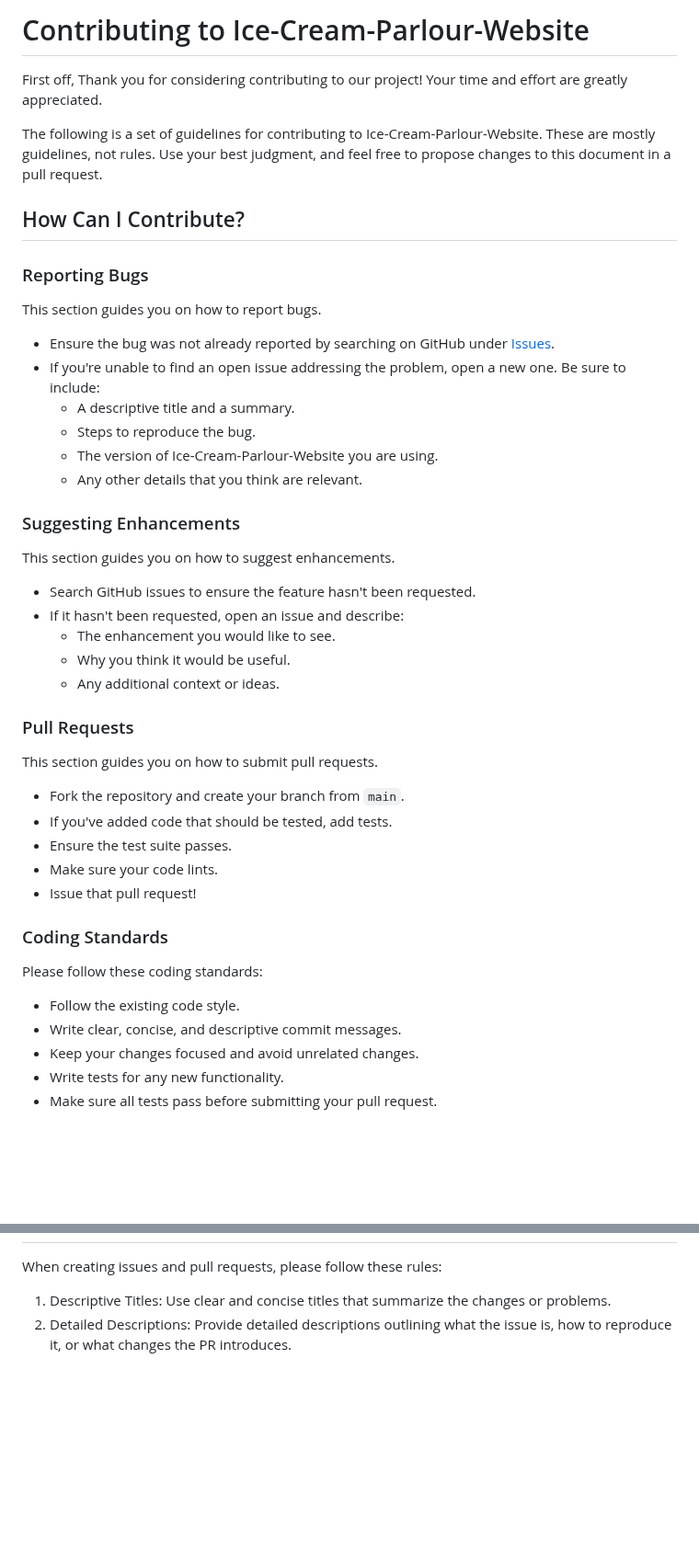
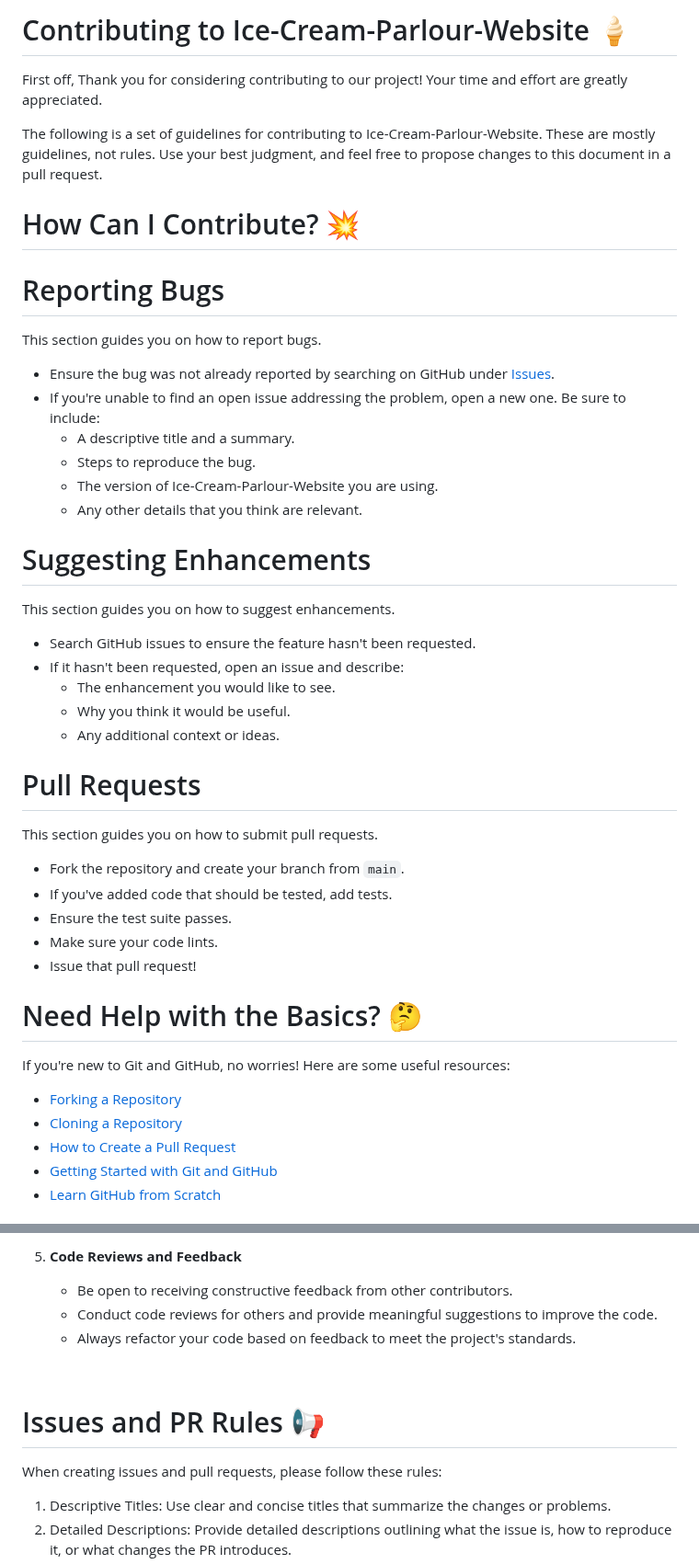
Before and after one commit to DharshiBalasubramaniyam/ice-cream-parlour-website, a Markdown page: CONTRIBUTION.md, 2 parts joined by grey strips. Shown at 92% size. Rendered like a GitHub page; blank space fills up the shorter version.

Commit message:
Done some enhancements and also added some new sections

```diff
--- a/CONTRIBUTION.md
+++ b/CONTRIBUTION.md
@@ -1,12 +1,12 @@
-# Contributing to Ice-Cream-Parlour-Website
+# Contributing to Ice-Cream-Parlour-Website 🍦
 
 First off, Thank you for considering contributing to our project! Your time and effort are greatly appreciated.
 
 The following is a set of guidelines for contributing to Ice-Cream-Parlour-Website. These are mostly guidelines, not rules. Use your best judgment, and feel free to propose changes to this document in a pull request.
 
-## How Can I Contribute?
+# How Can I Contribute? 💥
 
-### Reporting Bugs
+# Reporting Bugs
 
 This section guides you on how to report bugs.
 
@@ -17,7 +17,7 @@ This section guides you on how to report bugs.
   - The version of Ice-Cream-Parlour-Website you are using.
   - Any other details that you think are relevant.
 
-### Suggesting Enhancements
+# Suggesting Enhancements
 
 This section guides you on how to suggest enhancements.
 
@@ -27,7 +27,7 @@ This section guides you on how to suggest enhancements.
   - Why you think it would be useful.
   - Any additional context or ideas.
 
-### Pull Requests
+# Pull Requests
 
 This section guides you on how to submit pull requests.
 
@@ -37,13 +37,13 @@ This section guides you on how to submit pull requests.
 - Make sure your code lints.
 - Issue that pull request!
 
-### Coding Standards
+# Need Help with the Basics? 🤔
 
-Please follow these coding standards:
+If you're new to Git and GitHub, no worries! Here are some useful resources:
 
-- Follow the existing code style.
-- Write clear, concise, and descriptive commit messages.
-- Keep your changes focused and avoid unrelated changes.
-- Write tests for any new functionality.
-- Make sure all tests pass before submitting your pull request.
+- [Forking a Repository](https://help.github.com/en/github/getting-started-with-github/fork-a-repo)
+- [Cloning a Repository](https://help.github.com/en/desktop/contributing-to-projects/creating-an-issue-or-pull-request)
+- [How to Create a Pull Request](https://opensource.com/article/19/7/create-pull-request-github)
+- [Getting Started with Git and GitHub](https://towardsdatascience.com/getting-started-with-git-and-github-6fcd0f2d4ac6)
+- [Learn GitHub from Scratch](https://docs.github.com/en/get-started/start-your-journey/git-and-github-learning-resources)
 
@@ -103,3 +201,12 @@ The project manager will review your PR. If approved, your changes will be merge
+5. **Code Reviews and Feedback**
+
+   - Be open to receiving constructive feedback from other contributors.
+   - Conduct code reviews for others and provide meaningful suggestions to improve the code.
+   - Always refactor your code based on feedback to meet the project's standards.
+
+<br>
+
+# Issues and PR Rules 📢
 When creating issues and pull requests, please follow these rules:
 
 1. Descriptive Titles: Use clear and concise titles that summarize the changes or problems.
```
Also changed, not shown: other parts of CONTRIBUTION.md (+141 -34 lines).
